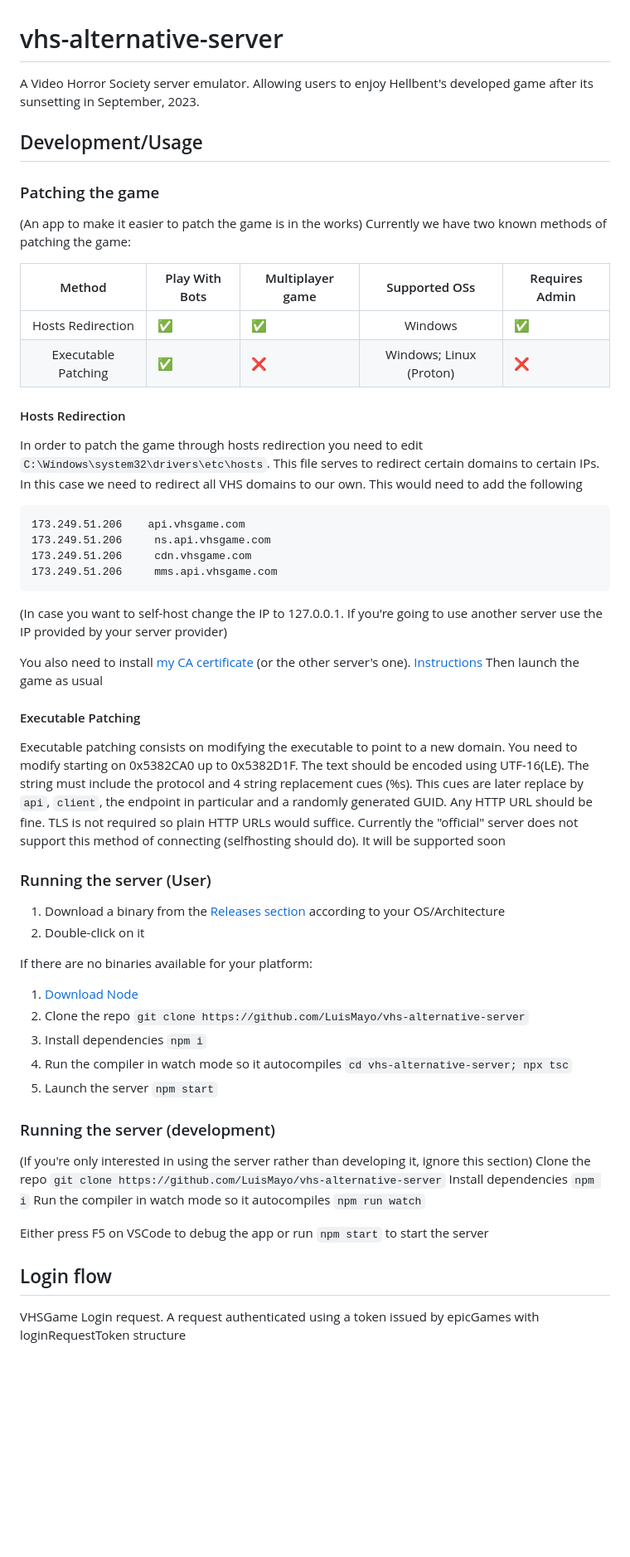
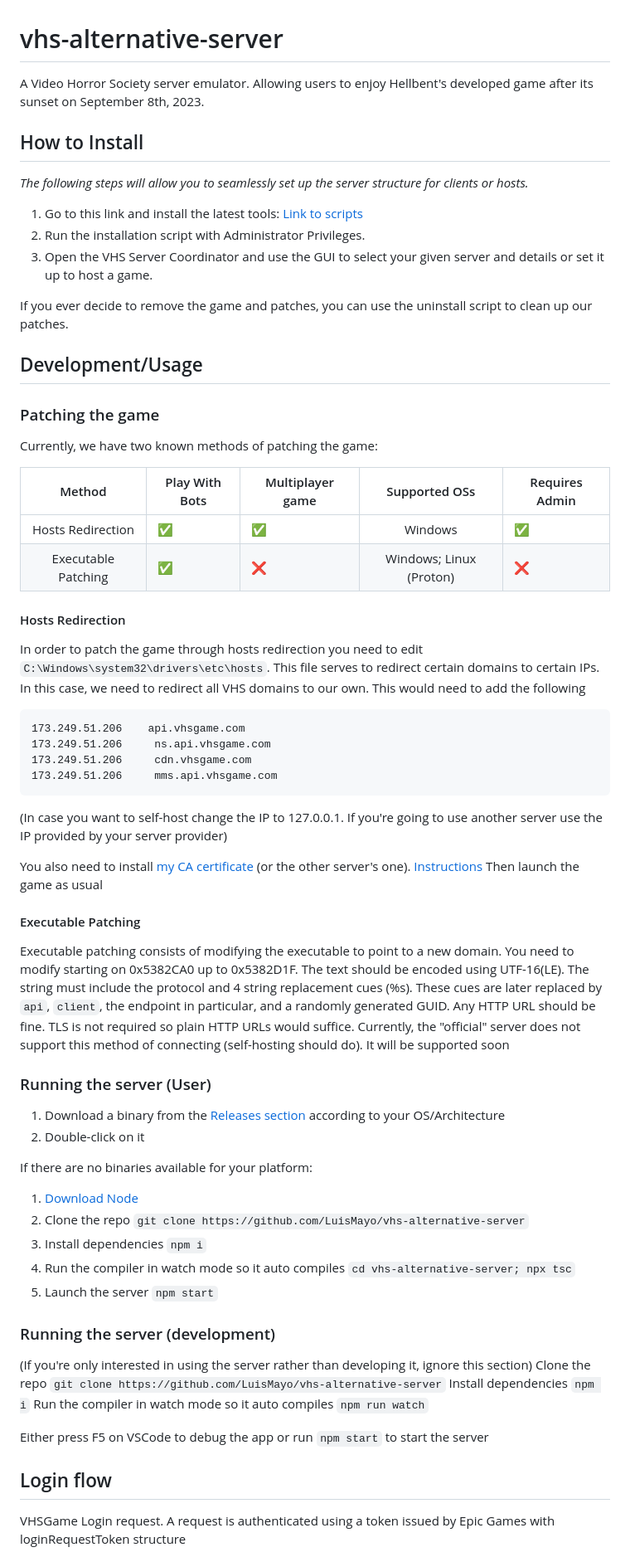
Before and after one commit to LuisMayo/vhs-alternative-server, a Markdown page: README.md, the part around one of its changes. Shown at 83% size. Drawn GitHub-style; blank space fills up the shorter version.

Commit message:
Update README.md with automation instructions
Added installation instructions for users to simplify the process of patching hosts and installing the certificates necessary for the server enviornment.

````diff
--- a/README.md
+++ b/README.md
@@ -1,10 +1,17 @@
 # vhs-alternative-server
-A Video Horror Society server emulator. Allowing users to enjoy Hellbent's developed game after its sunsetting in September, 2023.
+A Video Horror Society server emulator. Allowing users to enjoy Hellbent's developed game after its sunset on September 8th, 2023.
+
+## How to Install
+_The following steps will allow you to seamlessly set up the server structure for clients or hosts._
+1. Go to this link and install the latest tools: [Link to scripts](https://github.com/SkelXton/VHS-Redirector-Scripts/releases/latest)
+2. Run the installation script with Administrator Privileges.
+3. Open the VHS Server Coordinator and use the GUI to select your given server and details or set it up to host a game.
+
+If you ever decide to remove the game and patches, you can use the uninstall script to clean up our patches.
 
 ## Development/Usage
 ### Patching the game
-(An app to make it easier to patch the game is in the works)
-Currently we have two known methods of patching the game:
+Currently, we have two known methods of patching the game:
 
 |       Method      | Play With Bots | Multiplayer game |      Supported OSs      | Requires Admin |
 |:-----------------:|----------------|------------------|:-----------------------:|----------------|
@@ -13,7 +20,7 @@ Currently we have two known methods of patching the game:
 
 #### Hosts Redirection
 In order to patch the game through hosts redirection you need to edit `C:\Windows\system32\drivers\etc\hosts`.
-This file serves to redirect certain domains to certain IPs. In this case we need to redirect all VHS domains to our own. This would need to add the following
+This file serves to redirect certain domains to certain IPs. In this case, we need to redirect all VHS domains to our own. This would need to add the following
 ```
 173.249.51.206    api.vhsgame.com
 173.249.51.206     ns.api.vhsgame.com
@@ -26,8 +33,8 @@ You also need to install [my CA certificate](https://github.com/LuisMayo/vhs-alt
 Then launch the game as usual
 
 #### Executable Patching
-Executable patching consists on modifying the executable to point to a new domain. You need to modify starting on 0x5382CA0 up to 0x5382D1F. The text should be encoded using UTF-16(LE). The string must include the protocol and 4 string replacement cues (%s). This cues are later replace by `api`, `client`, the endpoint in particular and a randomly generated GUID. Any HTTP URL should be fine. TLS is not required so plain HTTP URLs would suffice.
-Currently the "official" server does not support this method of connecting (selfhosting should do). It will be supported soon
+Executable patching consists of modifying the executable to point to a new domain. You need to modify starting on 0x5382CA0 up to 0x5382D1F. The text should be encoded using UTF-16(LE). The string must include the protocol and 4 string replacement cues (%s). These cues are later replaced by `api`, `client`, the endpoint in particular, and a randomly generated GUID. Any HTTP URL should be fine. TLS is not required so plain HTTP URLs would suffice.
+Currently, the "official" server does not support this method of connecting (self-hosting should do). It will be supported soon
 
 ### Running the server (User)
 1. Download a binary from the [Releases section](https://github.com/LuisMayo/vhs-alternative-server/releases) according to your OS/Architecture
@@ -39,7 +46,7 @@ If there are no binaries available for your platform:
  `git clone https://github.com/LuisMayo/vhs-alternative-server`
 3. Install dependencies
  `npm i`
-4. Run the compiler in watch mode so it autocompiles
+4. Run the compiler in watch mode so it auto compiles
  `cd vhs-alternative-server; npx tsc`
 5. Launch the server
  `npm start`
@@ -51,7 +58,7 @@ If there are no binaries available for your platform:
  `git clone https://github.com/LuisMayo/vhs-alternative-server`
  Install dependencies
  `npm i`
- Run the compiler in watch mode so it autocompiles
+ Run the compiler in watch mode so it auto compiles
  `npm run watch`
 
  Either press F5 on VSCode to debug the app or run `npm start` to start the server
@@ -60,6 +67,6 @@ If there are no binaries available for your platform:
 
 
 ## Login flow
-VHSGame Login request. A request authenticated using a token issued by epicGames with loginRequestToken structure
+VHSGame Login request. A request is authenticated using a token issued by Epic Games with loginRequestToken structure
 
 Discover.
````
Also changed, not shown: other parts of README.md (+2 -2 lines).
